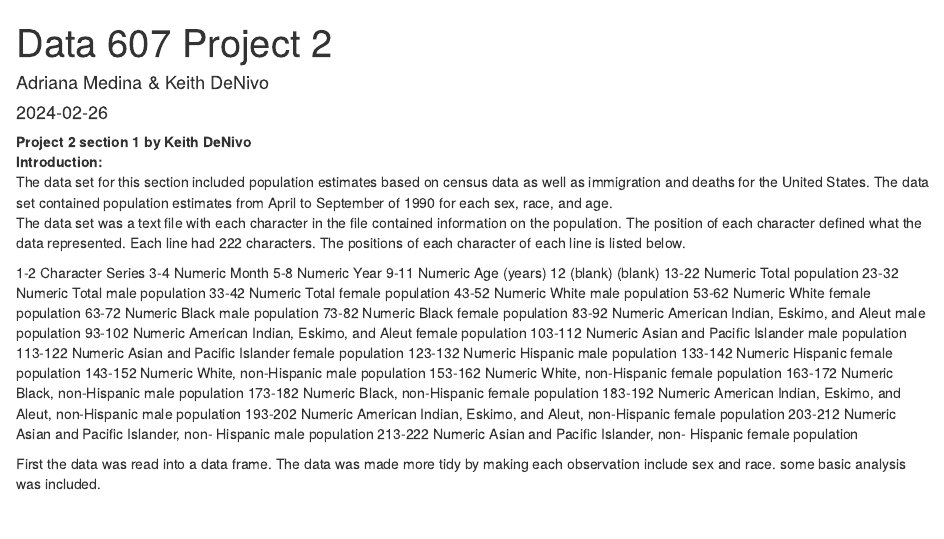
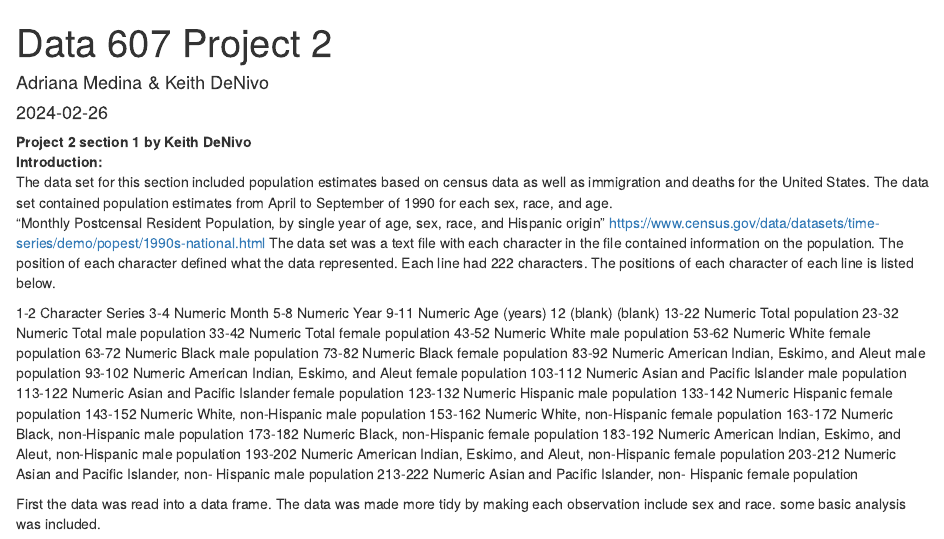
Before and after one commit to division-zero/Data607, an R Markdown document (Project 2/project 2 data 607 final.Rmd): the page in a window 1100 px wide, from its top. Rendered offline with R 4.5, knitr and Pandoc, with nearby package versions; some code elsewhere in the file could not run offline.

Commit message:
Update project 2 data 607 final.Rmd

```diff
--- a/Project 2/project 2 data 607 final.Rmd
+++ b/Project 2/project 2 data 607 final.Rmd
@@ -7,6 +7,8 @@ output: html_document
 <b><header>Project 2 section 1 by Keith DeNivo</header></b>
 <b><header>Introduction:</header></b>
 The data set for this section included population estimates based on census data as well as immigration and deaths for the United States.  The data set contained population estimates from April to September of 1990 for each sex, race, and age.
+"Monthly Postcensal Resident Population, by single year of age, sex, race, and Hispanic origin"
+https://www.census.gov/data/datasets/time-series/demo/popest/1990s-national.html
 The data set was a text file with each character in the file contained information on the population.  The position of each character defined what the data represented.  Each line had 222 characters. The positions of each character of each line is listed below.
 
 1-2 Character Series
```
